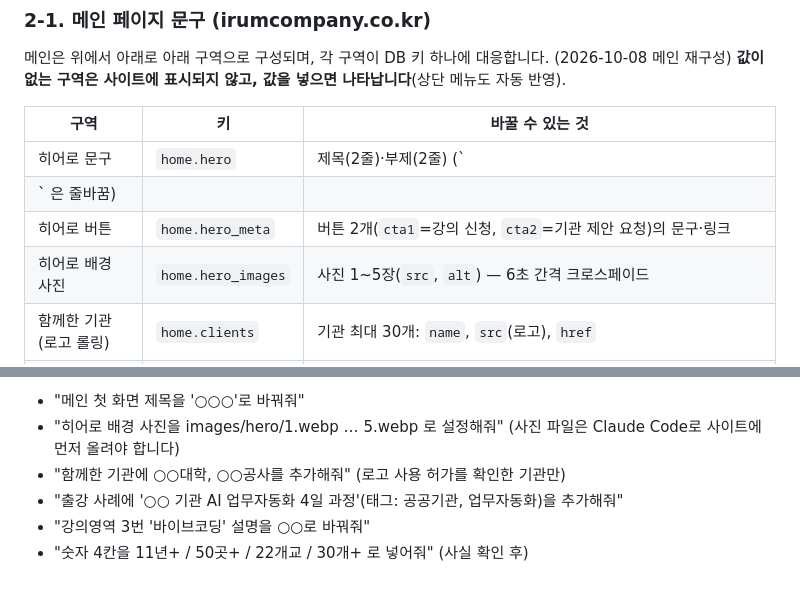
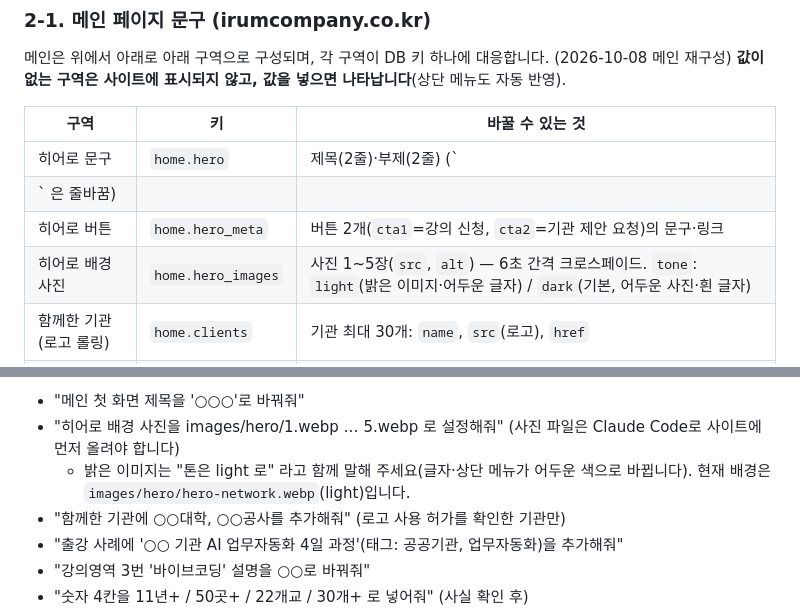
Before and after one commit to minwookpark1971-AIInstructor/newirumcompany, a Markdown page: docs/MCP-사용-매뉴얼.md, 2 parts joined by grey strips. Drawn GitHub-style; blank space fills up the shorter version.

Commit message:
매뉴얼: home.hero_images.tone(light/dark) 안내
Co-Authored-By: Claude Sonnet 5.5 <noreply@anthropic.com>

```diff
--- a/docs/MCP-사용-매뉴얼.md
+++ b/docs/MCP-사용-매뉴얼.md
@@ -54,7 +54,7 @@
 | 히어로 문구 | `home.hero` | 제목(2줄)·부제(2줄) (`
 ` 은 줄바꿈) |
 | 히어로 버튼 | `home.hero_meta` | 버튼 2개(`cta1`=강의 신청, `cta2`=기관 제안 요청)의 문구·링크 |
-| 히어로 배경 사진 | `home.hero_images` | 사진 1~5장(`src`, `alt`) — 6초 간격 크로스페이드 |
+| 히어로 배경 사진 | `home.hero_images` | 사진 1~5장(`src`, `alt`) — 6초 간격 크로스페이드. `tone`: `light`(밝은 이미지·어두운 글자) / `dark`(기본, 어두운 사진·흰 글자) |
 | 함께한 기관(로고 롤링) | `home.clients` | 기관 최대 30개: `name`, `src`(로고), `href` |
 | 출강 사례 | `home.cases` | 카드 최대 12장: `title`, `image`, `tags`(2개), `href` + `more_href`(전체보기) |
 | 강의영역 6개 탭 | `home.areas` | 영역 최대 6개: `name`, `desc`, `audience`, `courses`(3개), `output`, `images`(3장) — 비우면 기본 문구 6개 표시 |
@@ -72,6 +72,7 @@
 
 - "메인 첫 화면 제목을 '○○○'로 바꿔줘"
 - "히어로 배경 사진을 images/hero/1.webp … 5.webp 로 설정해줘" (사진 파일은 Claude Code로 사이트에 먼저 올려야 합니다)
+  - 밝은 이미지는 "톤은 light 로" 라고 함께 말해 주세요(글자·상단 메뉴가 어두운 색으로 바뀝니다). 현재 배경은 `images/hero/hero-network.webp`(light)입니다.
 - "함께한 기관에 ○○대학, ○○공사를 추가해줘" (로고 사용 허가를 확인한 기관만)
 - "출강 사례에 '○○ 기관 AI 업무자동화 4일 과정'(태그: 공공기관, 업무자동화)을 추가해줘"
 - "강의영역 3번 '바이브코딩' 설명을 ○○로 바꿔줘"
```
